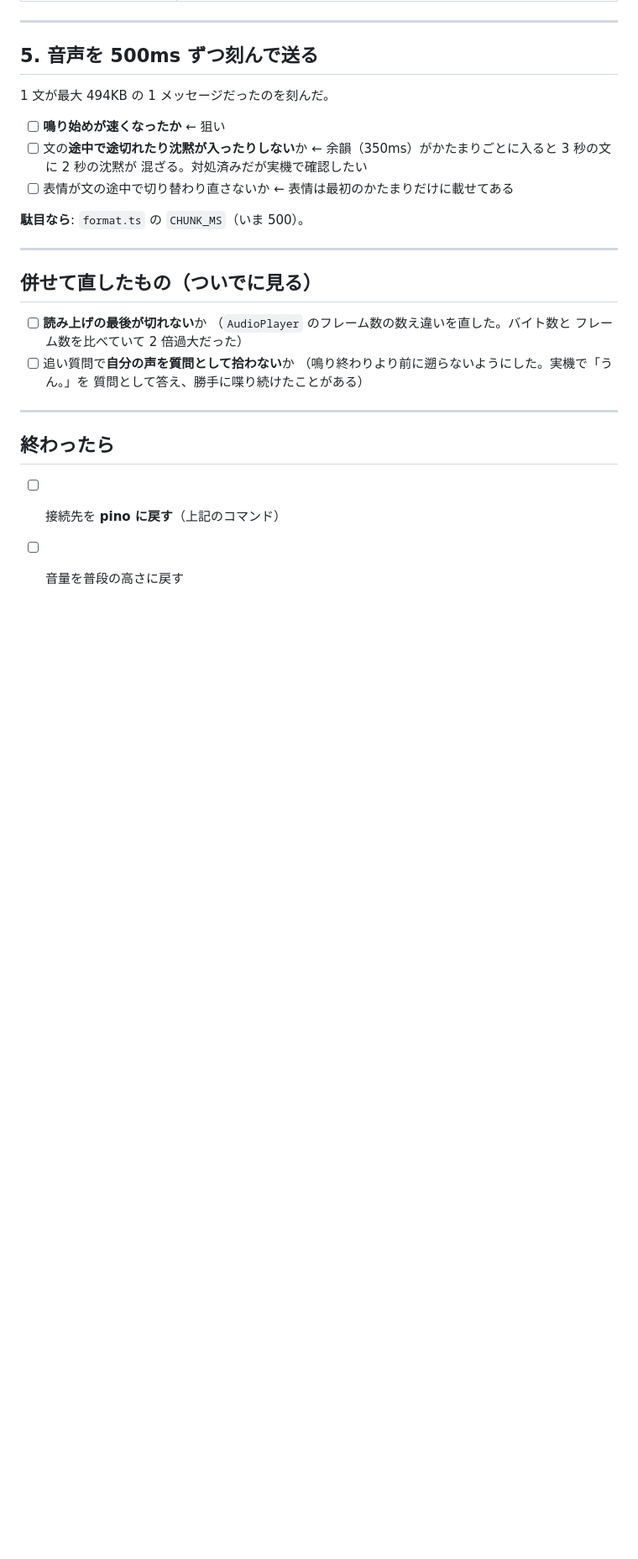
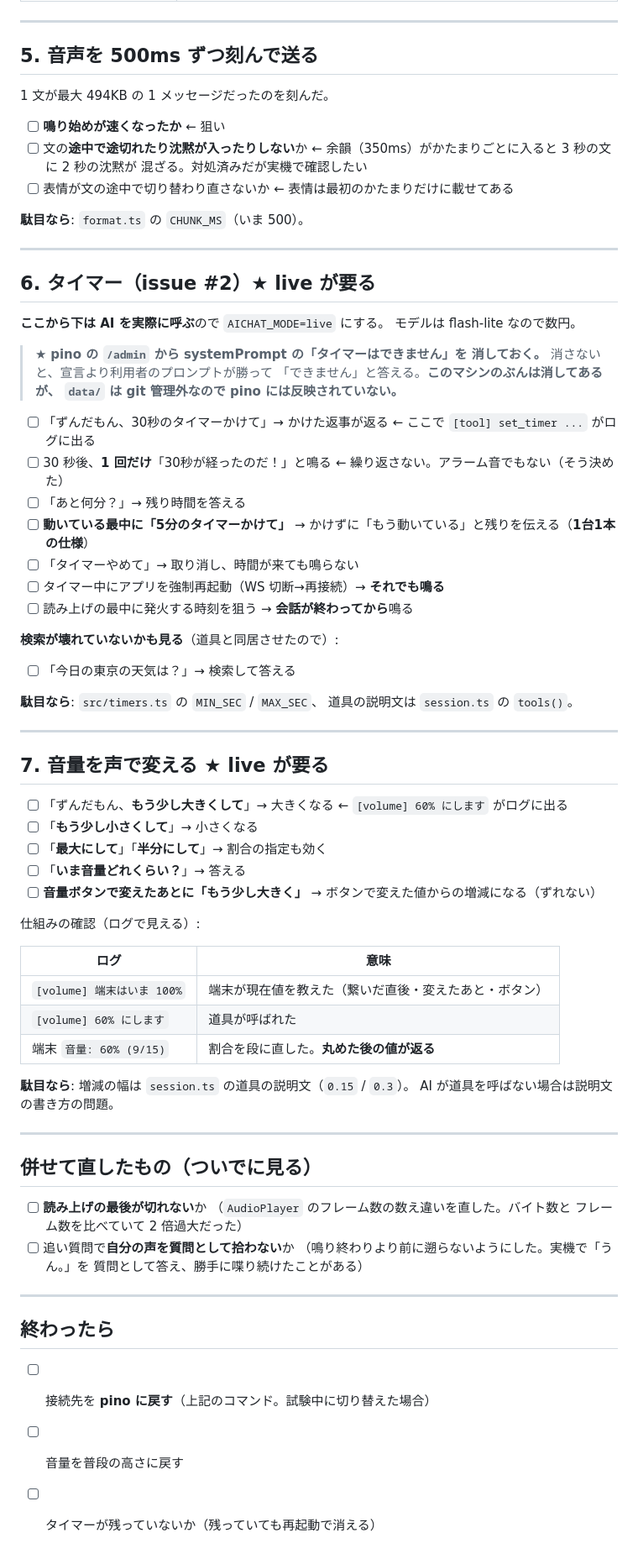
Before and after one commit to cathandnya/aichat-device, a Markdown page: docs/10-checklist.md, the part around one of its changes. Shown at 84% size. Drawn GitHub-style; blank space fills up the shorter version.

Commit message:
確認項目にタイマーと音量を足す（docs/10）
6（タイマー）と 7（音量）を追加。どちらも AI を実際に呼ぶので
live が要る、と冒頭と準備の表に明記した。

タイマーの項には **pino の systemPrompt から「タイマーはできません」を
消す必要がある**ことを ★ で書いた。data/ は git 管理外なので、
このマシンで消しても pino には反映されない。

道具と検索を同居させたので、**検索が壊れていないか**も見る項目に
入れてある。

Co-Authored-By: Claude Opus 5 (1M context) <noreply@anthropic.com>

```diff
--- a/docs/10-checklist.md
+++ b/docs/10-checklist.md
@@ -122,6 +125,59 @@ adb shell am start -n jp.local.aichat.device/.MainActivity
 
 ---
 
+## 6. タイマー（issue #2）★ live が要る
+
+**ここから下は AI を実際に呼ぶ**ので `AICHAT_MODE=live` にする。
+モデルは flash-lite なので数円。
+
+> ★ **pino の `/admin` から systemPrompt の「タイマーはできません」を
+> 消しておく。** 消さないと、宣言より利用者のプロンプトが勝って
+> 「できません」と答える。**このマシンのぶんは消してあるが、
+> `data/` は git 管理外なので pino には反映されていない。**
+
+- [ ] 「ずんだもん、30秒のタイマーかけて」→ かけた返事が返る
+      ← ここで `[tool] set_timer ...` がログに出る
+- [ ] 30 秒後、**1 回だけ**「30秒が経ったのだ！」と鳴る
+      ← 繰り返さない。アラーム音でもない（そう決めた）
+- [ ] 「あと何分？」→ 残り時間を答える
+- [ ] **動いている最中に「5分のタイマーかけて」**
+      → かけずに「もう動いている」と残りを伝える（**1台1本の仕様**）
+- [ ] 「タイマーやめて」→ 取り消し、時間が来ても鳴らない
+- [ ] タイマー中にアプリを強制再起動（WS 切断→再接続）→ **それでも鳴る**
+- [ ] 読み上げの最中に発火する時刻を狙う → **会話が終わってから**鳴る
+
+**検索が壊れていないかも見る**（道具と同居させたので）:
+
+- [ ] 「今日の東京の天気は？」→ 検索して答える
+
+**駄目なら**: `src/timers.ts` の `MIN_SEC` / `MAX_SEC`、
+道具の説明文は `session.ts` の `tools()`。
+
+---
+
+## 7. 音量を声で変える ★ live が要る
+
+- [ ] 「ずんだもん、**もう少し大きくして**」→ 大きくなる
+      ← `[volume] 60% にします` がログに出る
+- [ ] 「**もう少し小さくして**」→ 小さくなる
+- [ ] 「**最大にして**」「**半分にして**」→ 割合の指定も効く
+- [ ] 「**いま音量どれくらい？**」→ 答える
+- [ ] **音量ボタンで変えたあとに「もう少し大きく」**
+      → ボタンで変えた値からの増減になる（ずれない）
+
+仕組みの確認（ログで見える）:
+
+| ログ | 意味 |
+|---|---|
+| `[volume] 端末はいま 100%` | 端末が現在値を教えた（繋いだ直後・変えたあと・ボタン） |
+| `[volume] 60% にします` | 道具が呼ばれた |
+| 端末 `音量: 60% (9/15)` | 割合を段に直した。**丸めた後の値が返る** |
+
+**駄目なら**: 増減の幅は `session.ts` の道具の説明文（`0.15` / `0.3`）。
+AI が道具を呼ばない場合は説明文の書き方の問題。
+
+---
+
 ## 併せて直したもの（ついでに見る）
 
 - [ ] **読み上げの最後が切れない**か
@@ -135,5 +191,6 @@ adb shell am start -n jp.local.aichat.device/.MainActivity
 
 ## 終わったら
 
-- [ ] 接続先を **pino に戻す**（上記のコマンド）
+- [ ] 接続先を **pino に戻す**（上記のコマンド。試験中に切り替えた場合）
 - [ ] 音量を普段の高さに戻す
+- [ ] タイマーが残っていないか（残っていても再起動で消える）
```
Also changed, not shown: other parts of docs/10-checklist.md (+6 -3 lines).
